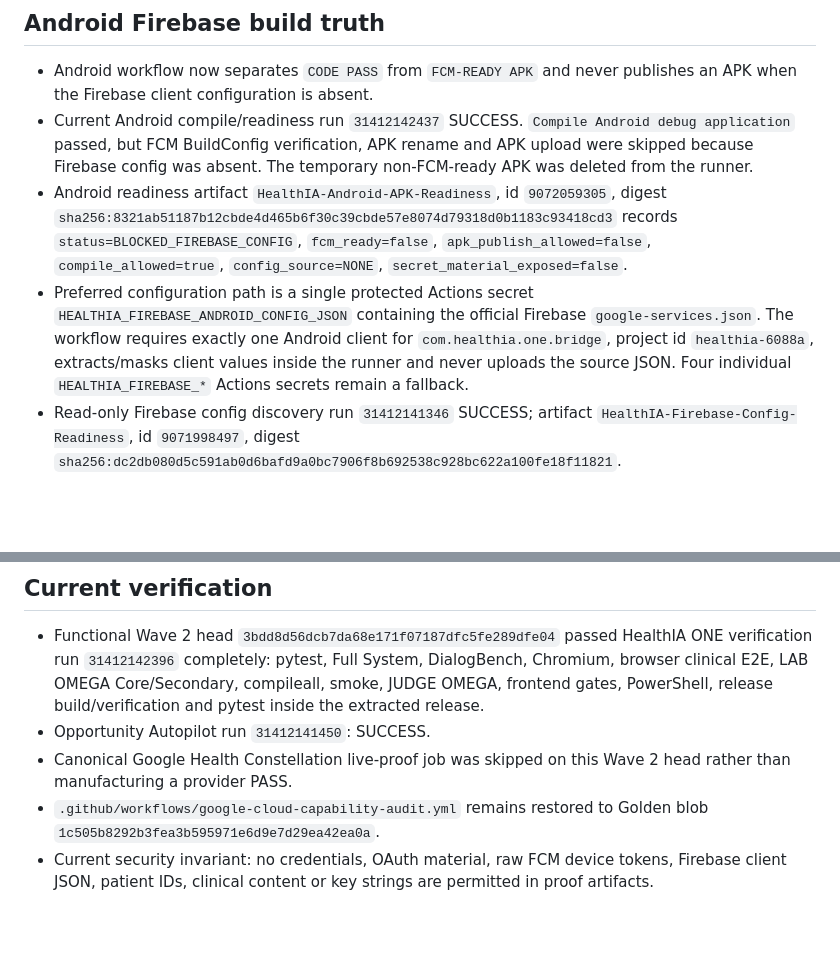
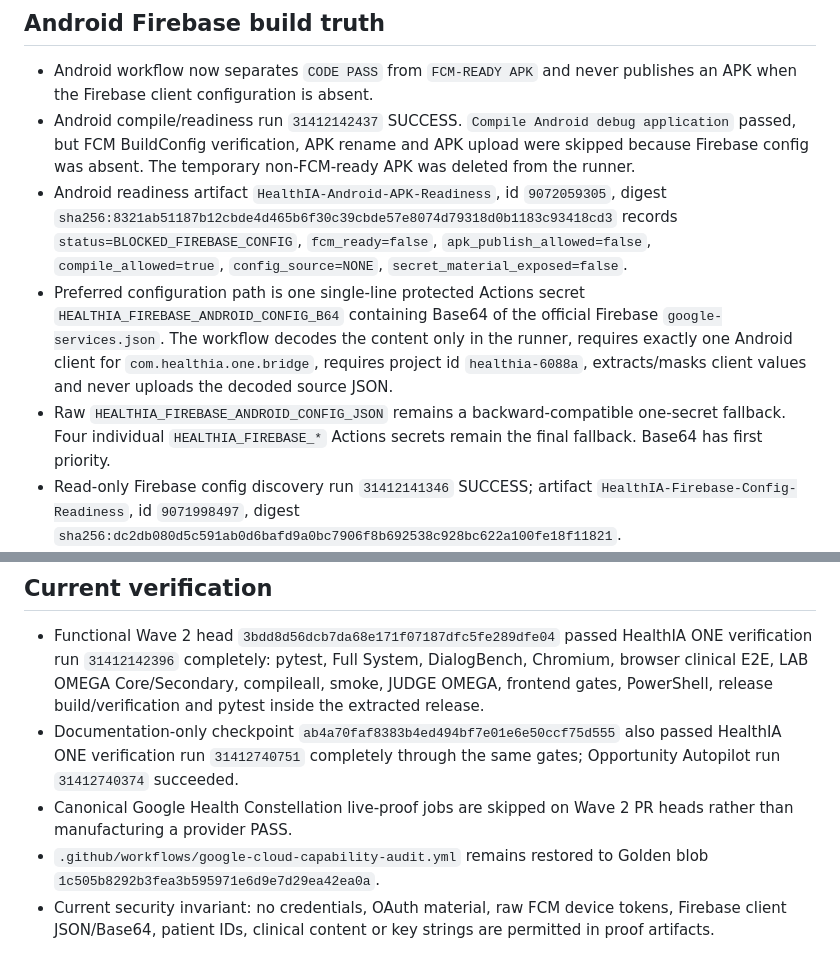
Before and after one commit to arisnachy/healthia-one, a Markdown page: .kira/evidence.md, 2 parts joined by grey strips. GitHub-like rendering; blank space fills up the shorter version.

Commit message:
docs(kira): record Base64 Firebase config preference

```diff
--- a/.kira/evidence.md
+++ b/.kira/evidence.md
@@ -32,9 +32,10 @@
 ## Android Firebase build truth
 
 - Android workflow now separates `CODE PASS` from `FCM-READY APK` and never publishes an APK when the Firebase client configuration is absent.
-- Current Android compile/readiness run `31412142437` SUCCESS. `Compile Android debug application` passed, but FCM BuildConfig verification, APK rename and APK upload were skipped because Firebase config was absent. The temporary non-FCM-ready APK was deleted from the runner.
+- Android compile/readiness run `31412142437` SUCCESS. `Compile Android debug application` passed, but FCM BuildConfig verification, APK rename and APK upload were skipped because Firebase config was absent. The temporary non-FCM-ready APK was deleted from the runner.
 - Android readiness artifact `HealthIA-Android-APK-Readiness`, id `9072059305`, digest `sha256:8321ab51187b12cbde4d465b6f30c39cbde57e8074d79318d0b1183c93418cd3` records `status=BLOCKED_FIREBASE_CONFIG`, `fcm_ready=false`, `apk_publish_allowed=false`, `compile_allowed=true`, `config_source=NONE`, `secret_material_exposed=false`.
-- Preferred configuration path is a single protected Actions secret `HEALTHIA_FIREBASE_ANDROID_CONFIG_JSON` containing the official Firebase `google-services.json`. The workflow requires exactly one Android client for `com.healthia.one.bridge`, project id `healthia-6088a`, extracts/masks client values inside the runner and never uploads the source JSON. Four individual `HEALTHIA_FIREBASE_*` Actions secrets remain a fallback.
+- Preferred configuration path is one single-line protected Actions secret `HEALTHIA_FIREBASE_ANDROID_CONFIG_B64` containing Base64 of the official Firebase `google-services.json`. The workflow decodes the content only in the runner, requires exactly one Android client for `com.healthia.one.bridge`, requires project id `healthia-6088a`, extracts/masks client values and never uploads the decoded source JSON.
+- Raw `HEALTHIA_FIREBASE_ANDROID_CONFIG_JSON` remains a backward-compatible one-secret fallback. Four individual `HEALTHIA_FIREBASE_*` Actions secrets remain the final fallback. Base64 has first priority.
 - Read-only Firebase config discovery run `31412141346` SUCCESS; artifact `HealthIA-Firebase-Config-Readiness`, id `9071998497`, digest `sha256:dc2db080d5c591ab0d6bafd9a0bc7906f8b692538c928bc622a100fe18f11821`.
 - Firebase-config audit provider truth: project number readable; Secret Manager metadata list readable but 0 Firebase-like secret names and 0 exact HealthIA Firebase secret names; Cloud Run has none of the exact Firebase env names; Firebase Management Android-app list returned 403; API Keys metadata list returned 403; Cloud Asset FirebaseAppInfo search returned 403. No API key string or secret value was read, no IAM mutation occurred and no provider write occurred.
 - The 403s are permission limits only and are not used to assert that the Firebase Android app exists or is absent.
@@ -53,7 +54,7 @@
 ## Current verification
 
 - Functional Wave 2 head `3bdd8d56dcb7da68e171f07187dfc5fe289dfe04` passed HealthIA ONE verification run `31412142396` completely: pytest, Full System, DialogBench, Chromium, browser clinical E2E, LAB OMEGA Core/Secondary, compileall, smoke, JUDGE OMEGA, frontend gates, PowerShell, release build/verification and pytest inside the extracted release.
-- Opportunity Autopilot run `31412141450`: SUCCESS.
-- Canonical Google Health Constellation live-proof job was skipped on this Wave 2 head rather than manufacturing a provider PASS.
+- Documentation-only checkpoint `ab4a70faf8383b4ed494bf7e01e6e50ccf75d555` also passed HealthIA ONE verification run `31412740751` completely through the same gates; Opportunity Autopilot run `31412740374` succeeded.
+- Canonical Google Health Constellation live-proof jobs are skipped on Wave 2 PR heads rather than manufacturing a provider PASS.
 - `.github/workflows/google-cloud-capability-audit.yml` remains restored to Golden blob `1c505b8292b3fea3b595971e6d9e7d29ea42ea0a`.
-- Current security invariant: no credentials, OAuth material, raw FCM device tokens, Firebase client JSON, patient IDs, clinical content or key strings are permitted in proof artifacts.
+- Current security invariant: no credentials, OAuth material, raw FCM device tokens, Firebase client JSON/Base64, patient IDs, clinical content or key strings are permitted in proof artifacts.
```
